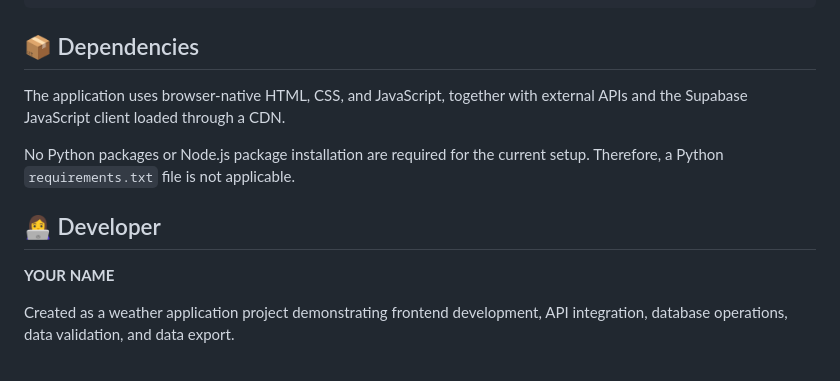
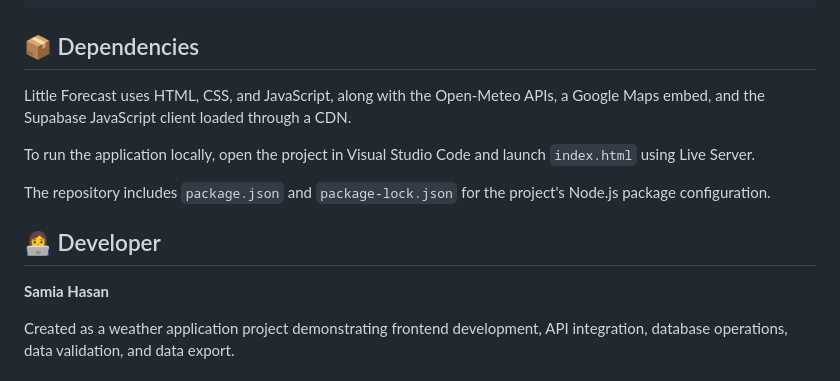
Before and after one commit to samisphere/little-forecast, a Markdown page: README.md, the part around the change. Rendered like a GitHub page.

```diff
--- a/README.md
+++ b/README.md
@@ -90,13 +90,15 @@ little-forecast/
 
 ## 📦 Dependencies
 
-The application uses browser-native HTML, CSS, and JavaScript, together with external APIs and the Supabase JavaScript client loaded through a CDN.
+Little Forecast uses HTML, CSS, and JavaScript, along with the Open-Meteo APIs, a Google Maps embed, and the Supabase JavaScript client loaded through a CDN.
 
-No Python packages or Node.js package installation are required for the current setup. Therefore, a Python `requirements.txt` file is not applicable.
+To run the application locally, open the project in Visual Studio Code and launch `index.html` using Live Server.
+
+The repository includes `package.json` and `package-lock.json` for the project's Node.js package configuration.
 
 ## 👩‍💻 Developer
 
-**YOUR NAME**
+**Samia Hasan**
 
 Created as a weather application project demonstrating frontend development, API integration, database operations, data validation, and data export.
 
```
